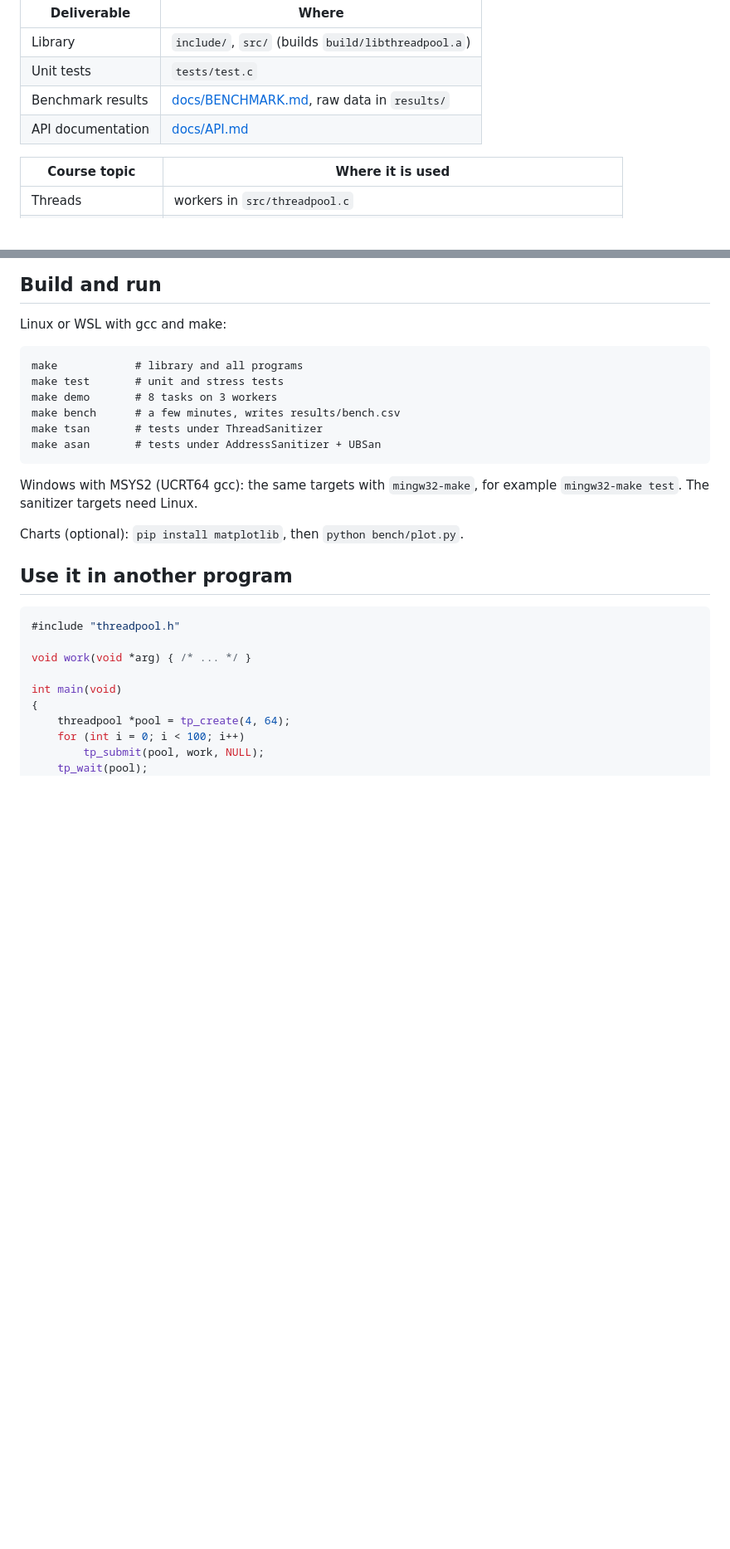
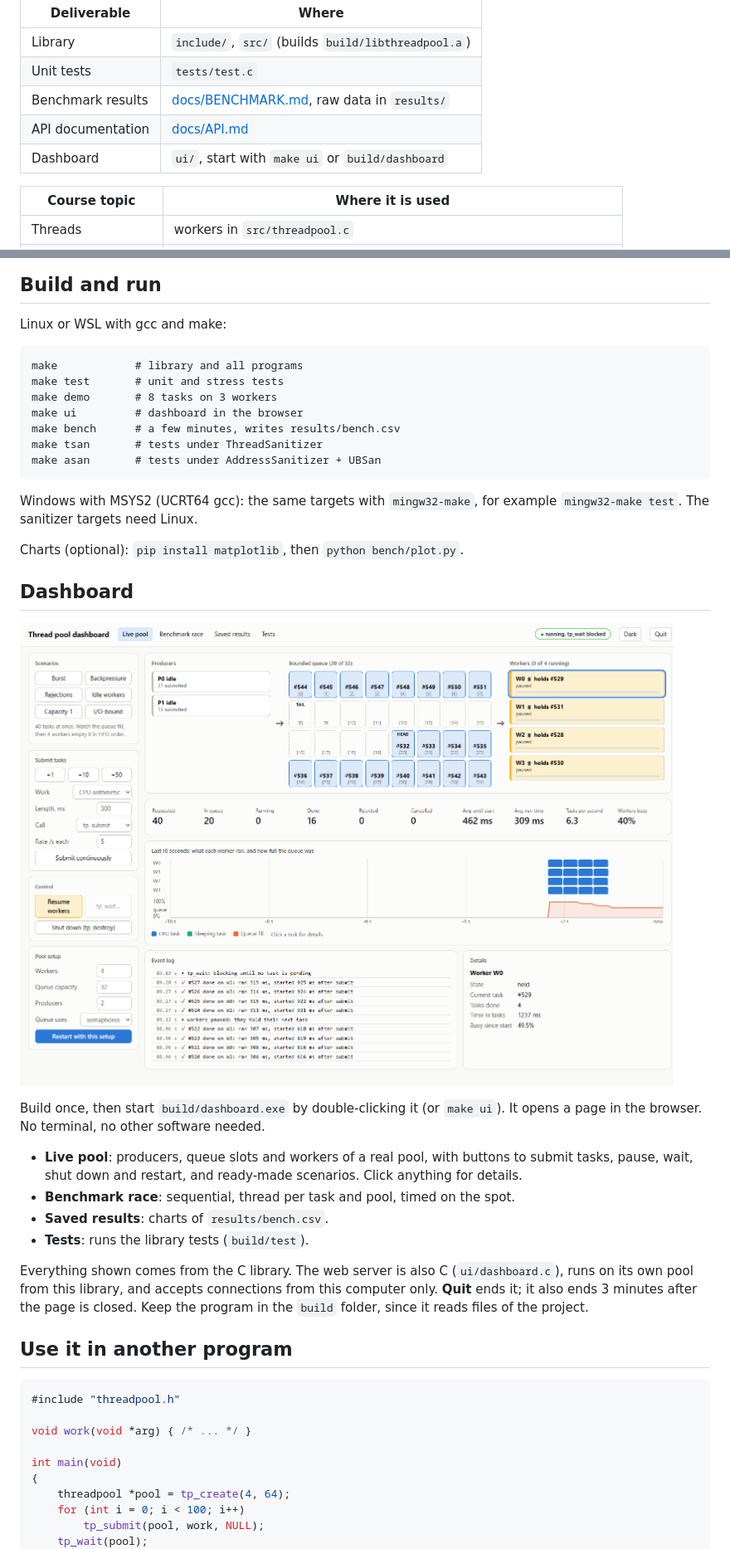
Before and after one commit to k1meta/ThreadPoolOS, a Markdown page: README.md, 2 parts joined by grey strips. Shown at 83% size. Rendered like a GitHub page; pictures changed too: docs/dashboard.png (added); blank space fills up the shorter version.

```diff
--- a/README.md
+++ b/README.md
@@ -9,6 +9,7 @@ producer-consumer queue, and benchmarked against creating one thread per task.
 | Unit tests | `tests/test.c` |
 | Benchmark results | [docs/BENCHMARK.md](docs/BENCHMARK.md), raw data in `results/` |
 | API documentation | [docs/API.md](docs/API.md) |
+| Dashboard | `ui/`, start with `make ui` or `build/dashboard` |
 
 | Course topic | Where it is used |
 |---|---|
@@ -24,6 +25,7 @@ Linux or WSL with gcc and make:
     make            # library and all programs
     make test       # unit and stress tests
     make demo       # 8 tasks on 3 workers
+    make ui         # dashboard in the browser
     make bench      # a few minutes, writes results/bench.csv
     make tsan       # tests under ThreadSanitizer
     make asan       # tests under AddressSanitizer + UBSan
@@ -32,6 +34,25 @@ Windows with MSYS2 (UCRT64 gcc): the same targets with `mingw32-make`, for
 example `mingw32-make test`. The sanitizer targets need Linux.
 
 Charts (optional): `pip install matplotlib`, then `python bench/plot.py`.
+
+## Dashboard
+
+![Dashboard](docs/dashboard.png)
+
+Build once, then start `build/dashboard.exe` by double-clicking it (or `make ui`).
+It opens a page in the browser. No terminal, no other software needed.
+
+- **Live pool**: producers, queue slots and workers of a real pool, with buttons to
+  submit tasks, pause, wait, shut down and restart, and ready-made scenarios. Click
+  anything for details.
+- **Benchmark race**: sequential, thread per task and pool, timed on the spot.
+- **Saved results**: charts of `results/bench.csv`.
+- **Tests**: runs the library tests (`build/test`).
+
+Everything shown comes from the C library. The web server is also C
+(`ui/dashboard.c`), runs on its own pool from this library, and accepts connections
+from this computer only. **Quit** ends it; it also ends 3 minutes after the page is
+closed. Keep the program in the `build` folder, since it reads files of the project.
 
 ## Use it in another program
 
```
Also changed, not shown: docs/API.md (+21 -0 lines), 14 other files.
